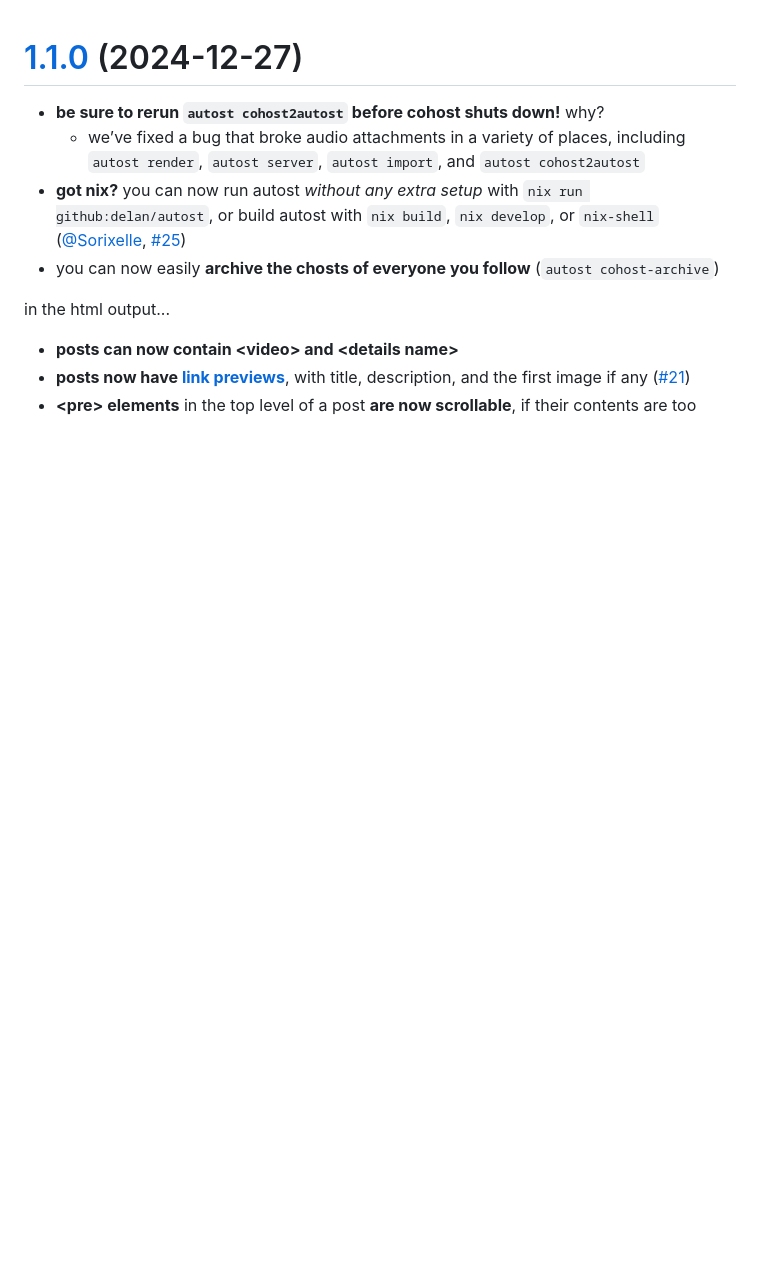
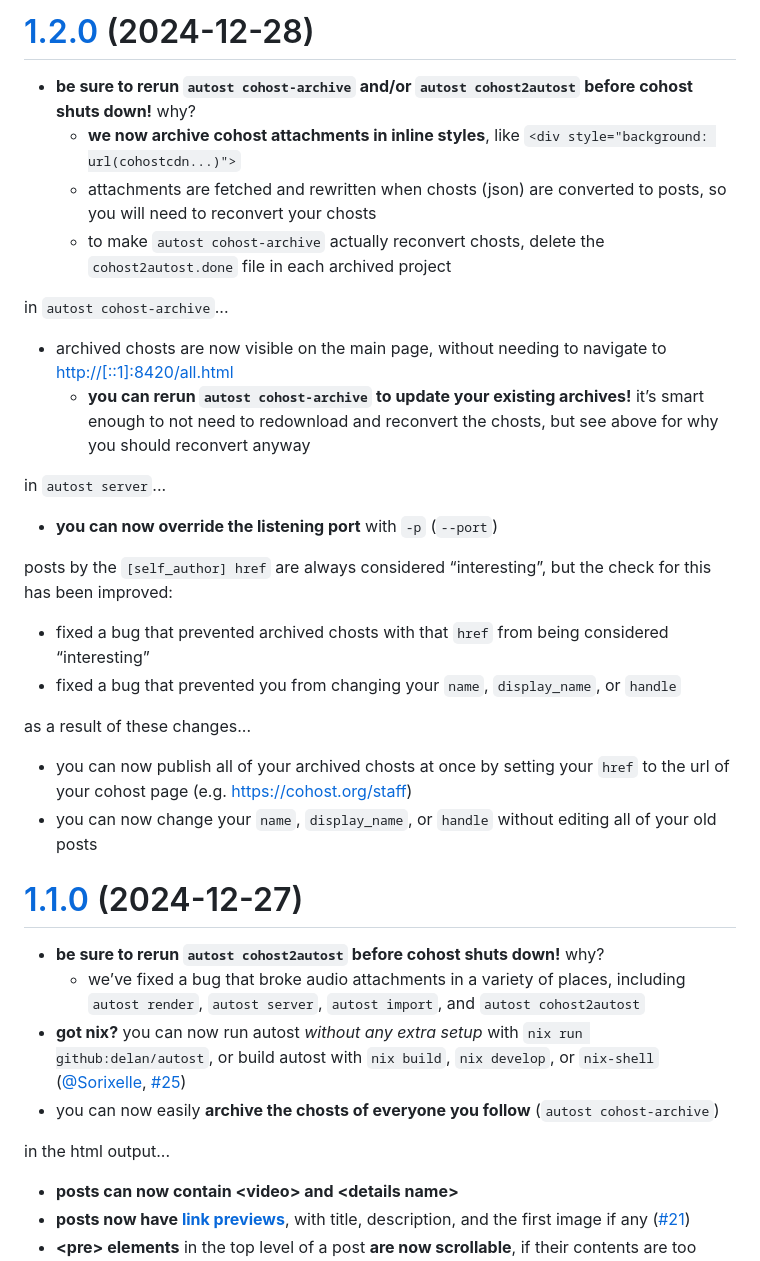
Before and after one commit to delan/autost, a Markdown page: CHANGELOG.md, the part around the change. Rendered like a GitHub page; blank space fills up the shorter version.

Commit message:
update changelog

```diff
--- a/CHANGELOG.md
+++ b/CHANGELOG.md
@@ -1,3 +1,25 @@
+# [1.2.0](https://github.com/delan/autost/releases/tag/1.1.1) (2024-12-28)
+
+- **be sure to rerun `autost cohost-archive` and/or `autost cohost2autost` before cohost shuts down!** why?
+  - **we now archive cohost attachments in inline styles**, like `<div style="background: url(cohostcdn...)">`
+  - attachments are fetched and rewritten when chosts (json) are converted to posts, so you will need to reconvert your chosts
+  - to make `autost cohost-archive` actually reconvert chosts, delete the `cohost2autost.done` file in each archived project
+
+in `autost cohost-archive`...
+- archived chosts are now visible on the main page, without needing to navigate to <http://[::1]:8420/all.html>
+  - **you can rerun `autost cohost-archive` to update your existing archives!** it’s smart enough to not need to redownload and reconvert the chosts, but see above for why you should reconvert anyway
+
+in `autost server`...
+- **you can now override the listening port** with `-p` (`--port`)
+
+posts by the `[self_author] href` are always considered “interesting”, but the check for this has been improved:
+- fixed a bug that prevented archived chosts with that `href` from being considered “interesting”
+- fixed a bug that prevented you from changing your `name`, `display_name`, or `handle`
+
+as a result of these changes...
+- you can now publish all of your archived chosts at once by setting your `href` to the url of your cohost page (e.g. <https://cohost.org/staff>)
+- you can now change your `name`, `display_name`, or `handle` without editing all of your old posts
+
 # [1.1.0](https://github.com/delan/autost/releases/tag/1.1.0) (2024-12-27)
 
 - **be sure to rerun `autost cohost2autost` before cohost shuts down!** why?
```
